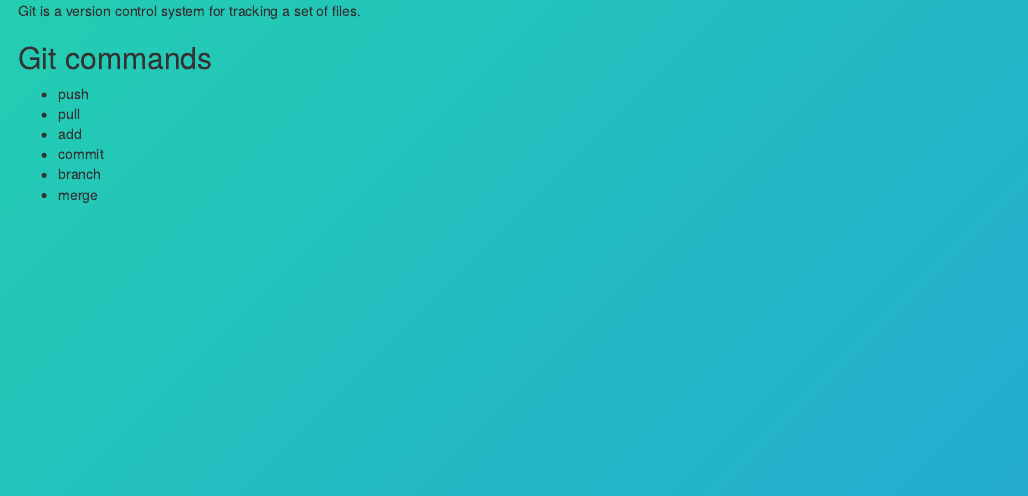
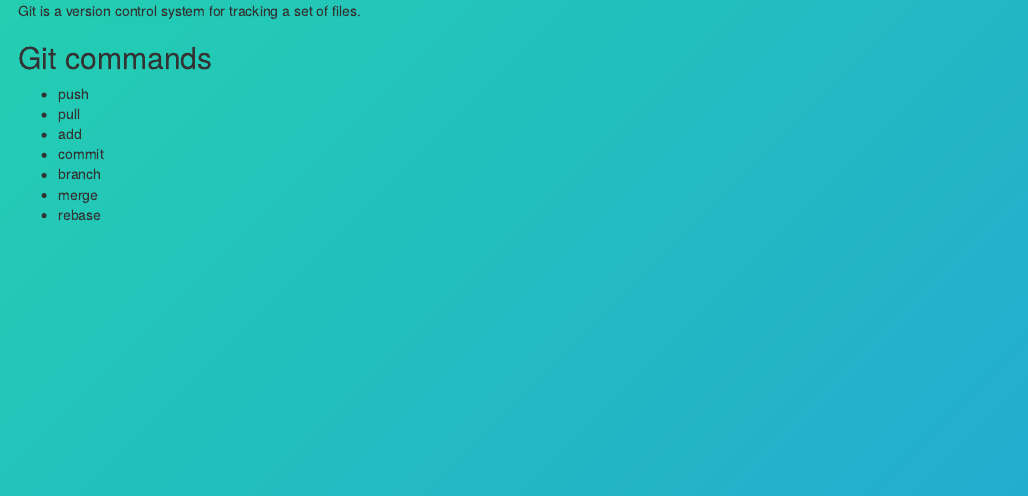
Before and after one commit to murrayjw/example_repo, an R Markdown document (introduction_to_git.Rmd): the page in a window 1100 px wide, from 210 px down. Rendered offline with R 4.5, knitr and Pandoc, with nearby package versions.

Commit message:
added rebase to commands list

```diff
--- a/introduction_to_git.Rmd
+++ b/introduction_to_git.Rmd
@@ -21,3 +21,4 @@
 - commit
 - branch
 - merge
+- rebase
```
